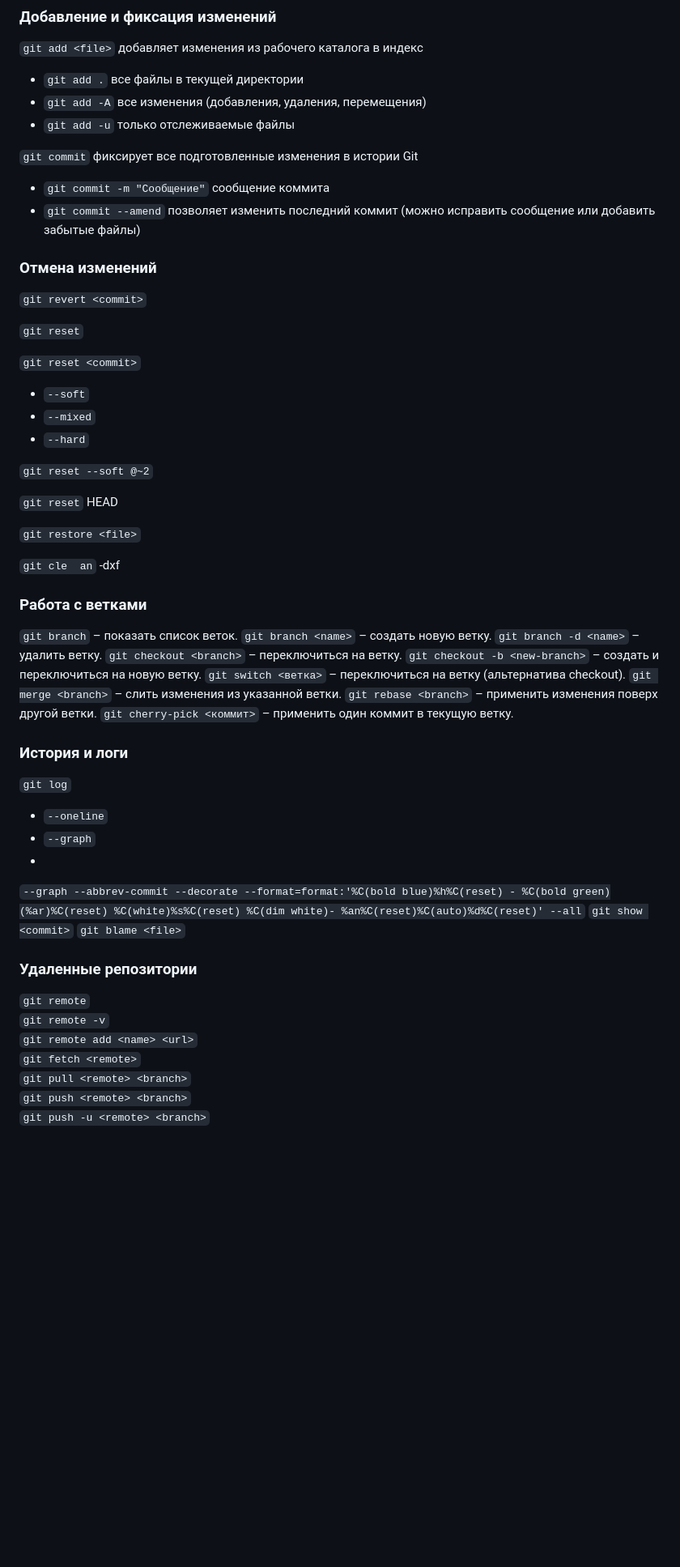
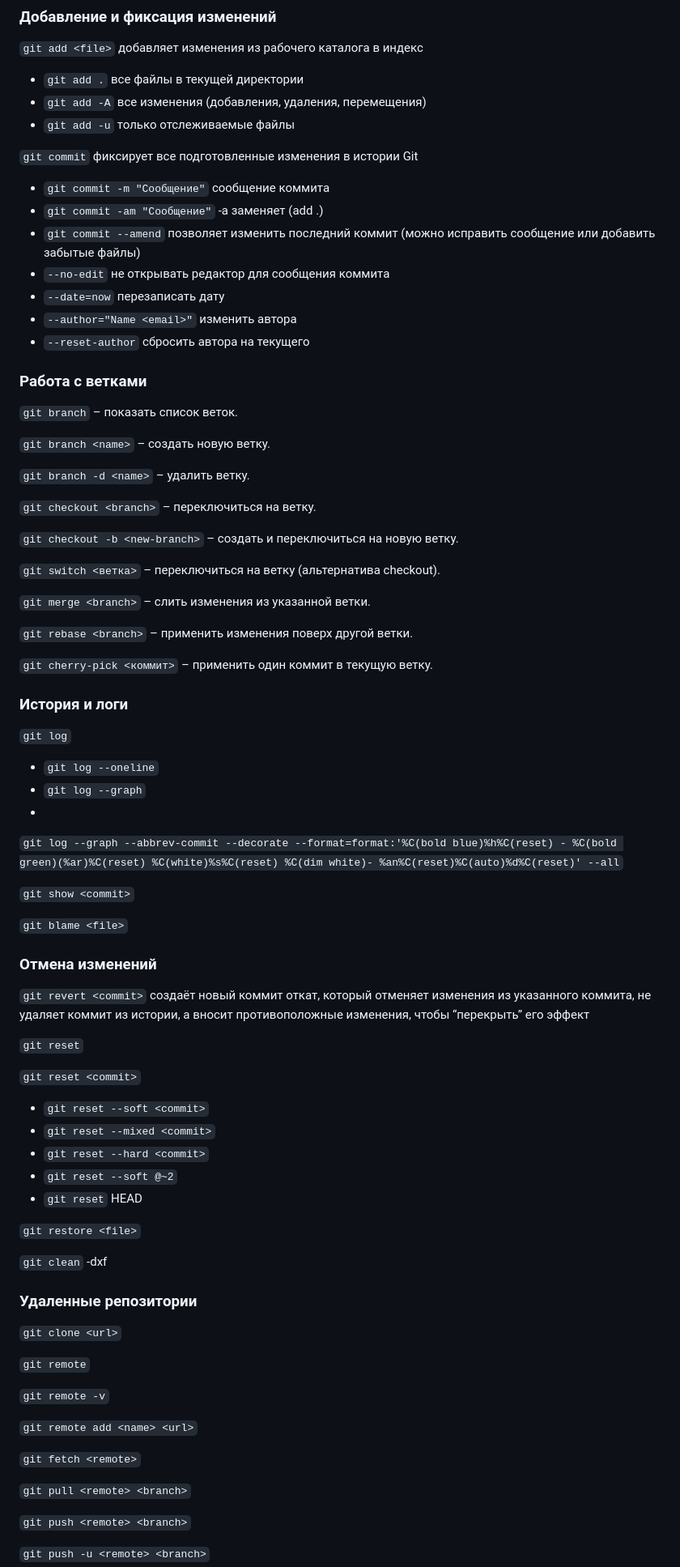
Before and after one commit to r4m63/Liqbez, a Markdown page: other/git.md, the part around the change printed below. Shown: that part at 81% size. Rendered like a GitHub page; blank space fills up the shorter version.

Commit message:
git page format

```diff
--- a/other/git.md
+++ b/other/git.md
@@ -59,57 +57,77 @@ oh-my-zsh
 `git commit` фиксирует все подготовленные изменения в истории Git
 
 - `git commit -m "Сообщение"` сообщение коммита
+- `git commit -am "Сообщение"` -a заменяет (add .)
 - `git commit --amend` позволяет изменить последний коммит (можно исправить сообщение или добавить забытые файлы)
-
-### Отмена изменений
-
-`git revert <commit>`
-
-`git reset`
-
-`git reset <commit>`
-
-- `--soft`
-- `--mixed`
-- `--hard`
-
-`git reset --soft @~2`
-
-`git reset` HEAD
-
-`git restore <file>`
-
-`git cle  an` -dxf
+- `--no-edit` не открывать редактор для сообщения коммита
+- `--date=now` перезаписать дату
+- `--author="Name <email>"` изменить автора
+- `--reset-author` сбросить автора на текущего
 
 ### Работа с ветками
 
 `git branch` – показать список веток.
+
 `git branch <name>` – создать новую ветку.
+
 `git branch -d <name>` – удалить ветку.
+
 `git checkout <branch>` – переключиться на ветку.
+
 `git checkout -b <new-branch>` – создать и переключиться на новую ветку.
+
 `git switch <ветка>` – переключиться на ветку (альтернатива checkout).
+
 `git merge <branch>` – слить изменения из указанной ветки.
+
 `git rebase <branch>` – применить изменения поверх другой ветки.
+
 `git cherry-pick <коммит>` – применить один коммит в текущую ветку.
 
 ### История и логи
 
 `git log`
 
-- `--oneline`
-- `--graph`
+- `git log --oneline`
+- `git log --graph`
 -
+`git log --graph --abbrev-commit --decorate --format=format:'%C(bold blue)%h%C(reset) - %C(bold green)(%ar)%C(reset) %C(white)%s%C(reset) %C(dim white)- %an%C(reset)%C(auto)%d%C(reset)' --all`
 
-`--graph --abbrev-commit --decorate --format=format:'%C(bold blue)%h%C(reset) - %C(bold green)(%ar)%C(reset) %C(white)%s%C(reset) %C(dim white)- %an%C(reset)%C(auto)%d%C(reset)' --all`
 `git show <commit>`
+
 `git blame <file>`
+
+### Отмена изменений
+
+`git revert <commit>` создаёт новый коммит откат, который отменяет изменения из указанного коммита, не удаляет коммит из
+истории, а вносит противоположные изменения, чтобы “перекрыть” его эффект
+
+`git reset`
+
+`git reset <commit>`
+
+- `git reset --soft <commit>`
+- `git reset --mixed <commit>`
+- `git reset --hard <commit>`
+- `git reset --soft @~2`
+- `git reset` HEAD
+
+`git restore <file>`
+
+`git clean` -dxf
 
 ### Удаленные репозитории
 
+`git clone <url>`
+
 `git remote`
+
 `git remote -v`
+
 `git remote add <name> <url>`
+
 `git fetch <remote>`
+
 `git pull <remote> <branch>`
+
 `git push <remote> <branch>`
```
Also changed, not shown: other parts of other/git.md (+20 -5 lines).
